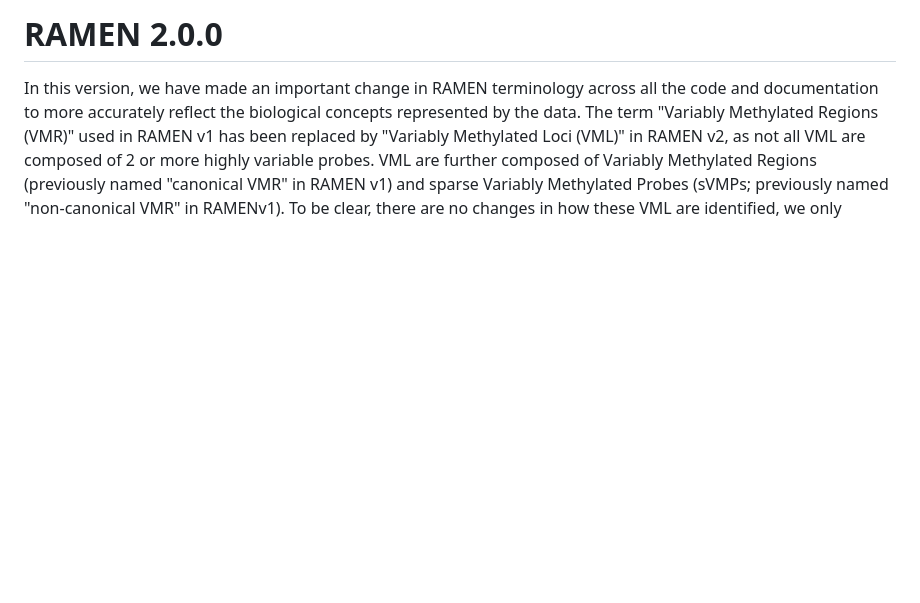
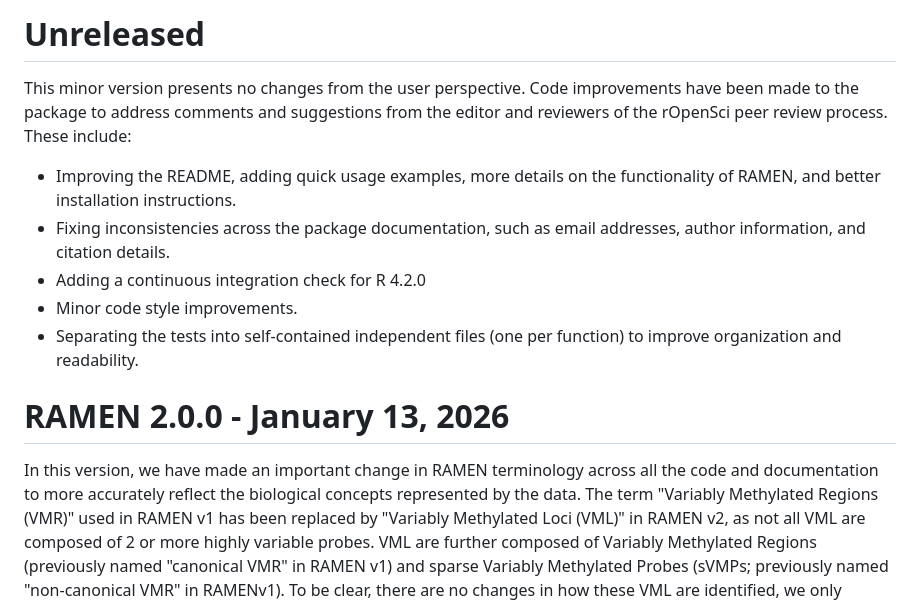
Before and after one commit to ErickNavarroD/RAMEN, a Markdown page: NEWS.md, the part around the change. Drawn GitHub-style; blank space fills up the shorter version.

Commit message:
Changes in the unreleased version (to be 2.0.1)

```diff
--- a/NEWS.md
+++ b/NEWS.md
@@ -1,4 +1,20 @@
-# RAMEN 2.0.0
+# Unreleased
+
+This minor version presents no changes from the user perspective. Code
+improvements have been made to the package to address comments and
+suggestions from the editor and reviewers of the rOpenSci peer review
+process. These include:
+
+  - Improving the README, adding quick usage examples, more details on the
+  functionality of RAMEN, and better installation instructions.
+  - Fixing inconsistencies across the package documentation, such as email
+  addresses, author information, and citation details.
+  - Adding a continuous integration check for R 4.2.0
+  - Minor code style improvements.
+  - Separating the tests into self-contained independent files (one per
+  function) to improve organization and readability.
+
+# RAMEN 2.0.0 - January 13, 2026
 
 In this version, we have made an important change in RAMEN terminology across all the code and documentation to more accurately reflect the biological concepts represented by the data. The term "Variably Methylated Regions (VMR)" used in RAMEN v1 has been replaced by "Variably Methylated Loci (VML)" in RAMEN v2, as not all VML are composed of 2 or more highly variable probes. VML are further composed of Variably Methylated Regions (previously named "canonical VMR" in RAMEN v1) and sparse Variably Methylated Probes (sVMPs; previously named "non-canonical VMR" in RAMENv1). To be clear, there are no changes in how these VML are identified, we only changed how we label these categories.
 
```
